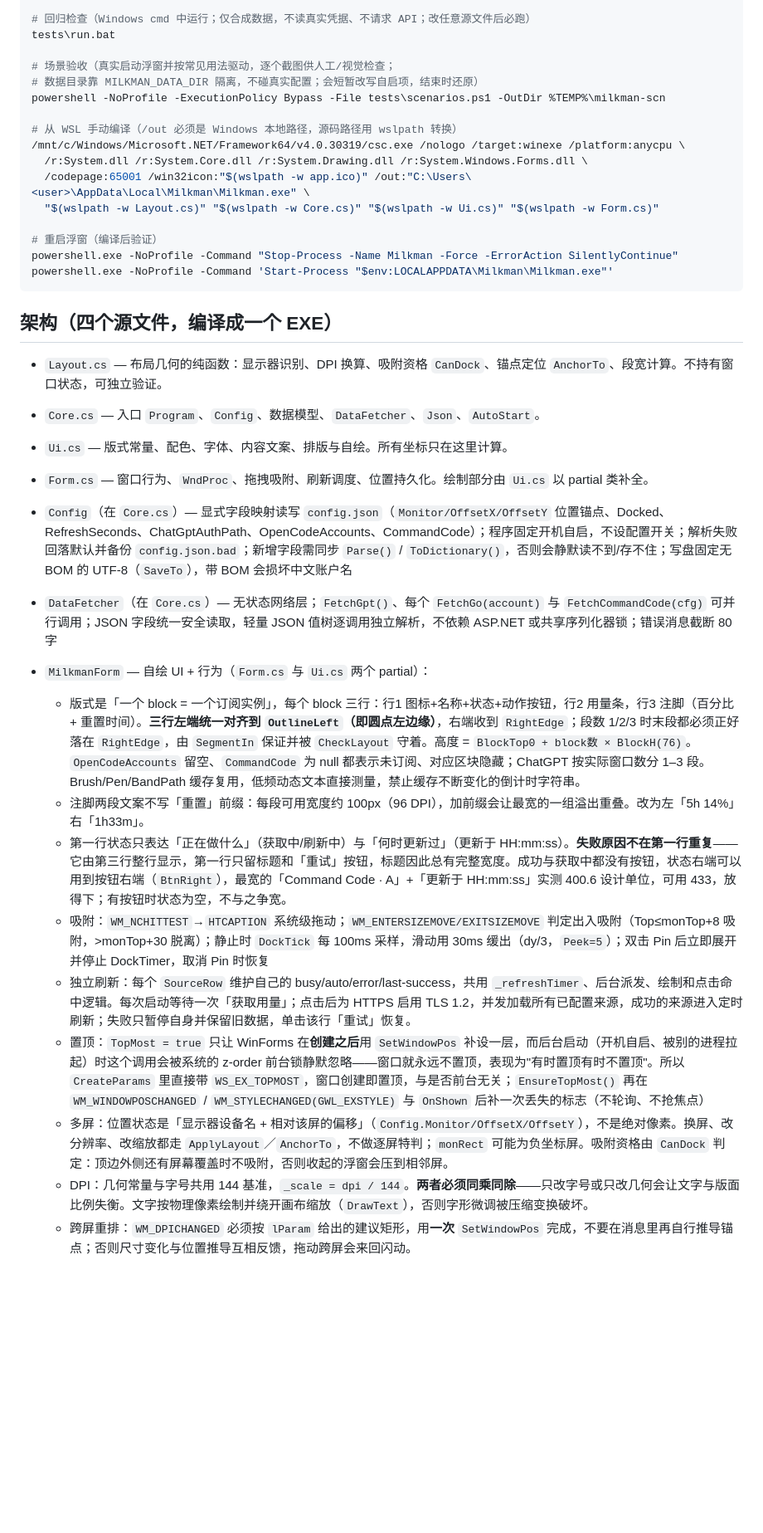
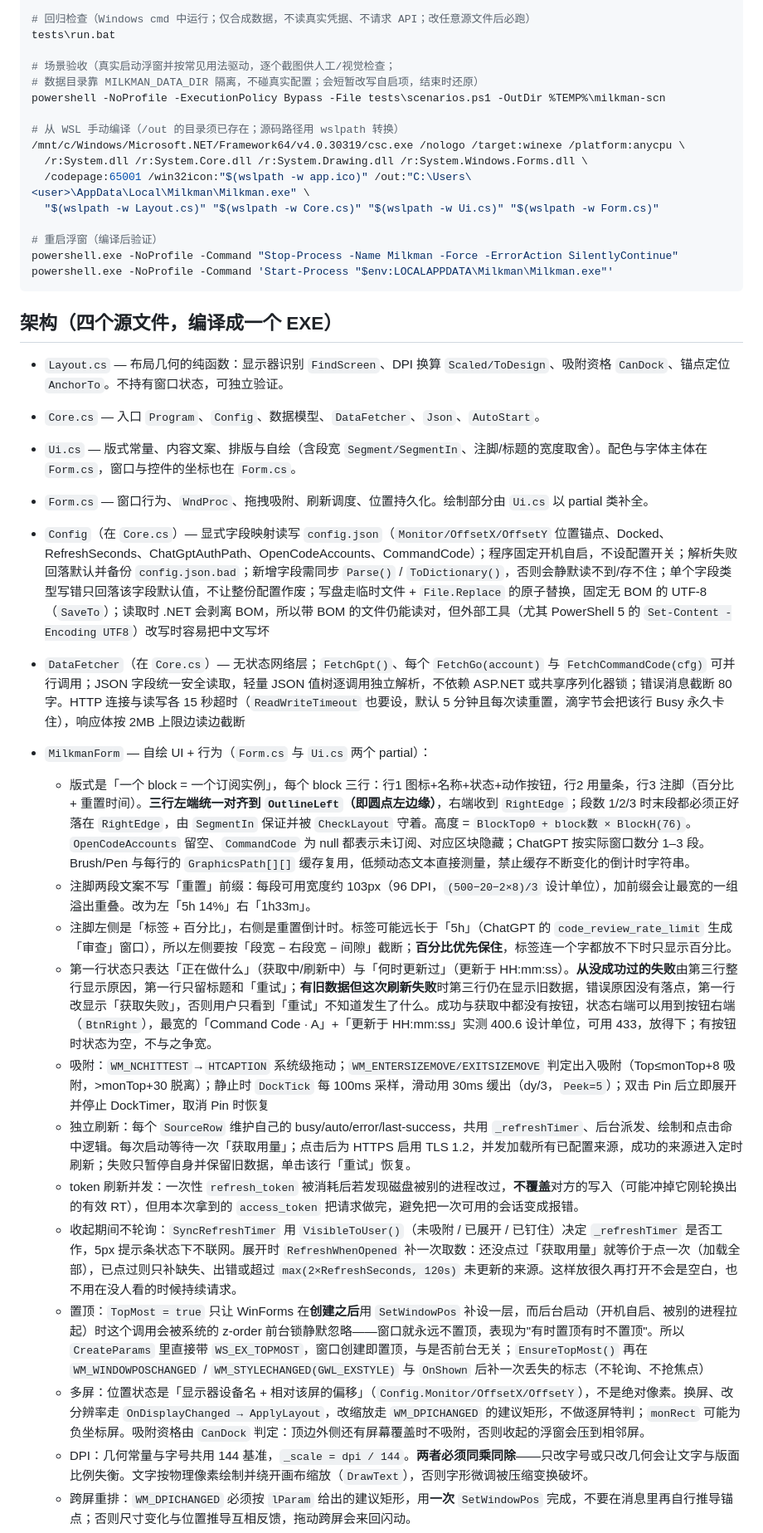
Before and after one commit to Jerry2262/milkman, a Markdown page: CLAUDE.md, the part around one of its changes. Shown at 83% size. GitHub-like rendering; blank space fills up the shorter version.

```diff
--- a/CLAUDE.md
+++ b/CLAUDE.md
@@ -24,7 +24,7 @@ tests\run.bat
 # 数据目录靠 MILKMAN_DATA_DIR 隔离，不碰真实配置；会短暂改写自启项，结束时还原）
 powershell -NoProfile -ExecutionPolicy Bypass -File tests\scenarios.ps1 -OutDir %TEMP%\milkman-scn
 
-# 从 WSL 手动编译（/out 必须是 Windows 本地路径，源码路径用 wslpath 转换）
+# 从 WSL 手动编译（/out 的目录须已存在；源码路径用 wslpath 转换）
 /mnt/c/Windows/Microsoft.NET/Framework64/v4.0.30319/csc.exe /nologo /target:winexe /platform:anycpu \
   /r:System.dll /r:System.Core.dll /r:System.Drawing.dll /r:System.Windows.Forms.dll \
   /codepage:65001 /win32icon:"$(wslpath -w app.ico)" /out:"C:\Users\<user>\AppData\Local\Milkman\Milkman.exe" \
@@ -37,21 +37,24 @@ powershell.exe -NoProfile -Command 'Start-Process "$env:LOCALAPPDATA\Milkman\Mil
 
 ## 架构（四个源文件，编译成一个 EXE）
 
-- `Layout.cs` — 布局几何的纯函数：显示器识别、DPI 换算、吸附资格 `CanDock`、锚点定位 `AnchorTo`、段宽计算。不持有窗口状态，可独立验证。
+- `Layout.cs` — 布局几何的纯函数：显示器识别 `FindScreen`、DPI 换算 `Scaled/ToDesign`、吸附资格 `CanDock`、锚点定位 `AnchorTo`。不持有窗口状态，可独立验证。
 - `Core.cs` — 入口 `Program`、`Config`、数据模型、`DataFetcher`、`Json`、`AutoStart`。
-- `Ui.cs` — 版式常量、配色、字体、内容文案、排版与自绘。所有坐标只在这里计算。
+- `Ui.cs` — 版式常量、内容文案、排版与自绘（含段宽 `Segment/SegmentIn`、注脚/标题的宽度取舍）。配色与字体主体在 `Form.cs`，窗口与控件的坐标也在 `Form.cs`。
 - `Form.cs` — 窗口行为、`WndProc`、拖拽吸附、刷新调度、位置持久化。绘制部分由 `Ui.cs` 以 partial 类补全。
 
-- `Config`（在 `Core.cs`）— 显式字段映射读写 `config.json`（`Monitor/OffsetX/OffsetY` 位置锚点、Docked、RefreshSeconds、ChatGptAuthPath、OpenCodeAccounts、CommandCode）；程序固定开机自启，不设配置开关；解析失败回落默认并备份 `config.json.bad`；新增字段需同步 `Parse()` / `ToDictionary()`，否则会静默读不到/存不住；写盘固定无 BOM 的 UTF-8（`SaveTo`），带 BOM 会损坏中文账户名
-- `DataFetcher`（在 `Core.cs`）— 无状态网络层；`FetchGpt()`、每个 `FetchGo(account)` 与 `FetchCommandCode(cfg)` 可并行调用；JSON 字段统一安全读取，轻量 JSON 值树逐调用独立解析，不依赖 ASP.NET 或共享序列化器锁；错误消息截断 80 字
+- `Config`（在 `Core.cs`）— 显式字段映射读写 `config.json`（`Monitor/OffsetX/OffsetY` 位置锚点、Docked、RefreshSeconds、ChatGptAuthPath、OpenCodeAccounts、CommandCode）；程序固定开机自启，不设配置开关；解析失败回落默认并备份 `config.json.bad`；新增字段需同步 `Parse()` / `ToDictionary()`，否则会静默读不到/存不住；单个字段类型写错只回落该字段默认值，不让整份配置作废；写盘走临时文件 + `File.Replace` 的原子替换，固定无 BOM 的 UTF-8（`SaveTo`）；读取时 .NET 会剥离 BOM，所以带 BOM 的文件仍能读对，但外部工具（尤其 PowerShell 5 的 `Set-Content -Encoding UTF8`）改写时容易把中文写坏
+- `DataFetcher`（在 `Core.cs`）— 无状态网络层；`FetchGpt()`、每个 `FetchGo(account)` 与 `FetchCommandCode(cfg)` 可并行调用；JSON 字段统一安全读取，轻量 JSON 值树逐调用独立解析，不依赖 ASP.NET 或共享序列化器锁；错误消息截断 80 字。HTTP 连接与读写各 15 秒超时（`ReadWriteTimeout` 也要设，默认 5 分钟且每次读重置，滴字节会把该行 Busy 永久卡住），响应体按 2MB 上限边读边截断
 - `MilkmanForm` — 自绘 UI + 行为（`Form.cs` 与 `Ui.cs` 两个 partial）：
-  - 版式是「一个 block = 一个订阅实例」，每个 block 三行：行1 图标+名称+状态+动作按钮，行2 用量条，行3 注脚（百分比 + 重置时间）。**三行左端统一对齐到 `OutlineLeft`（即圆点左边缘）**，右端收到 `RightEdge`；段数 1/2/3 时末段都必须正好落在 `RightEdge`，由 `SegmentIn` 保证并被 `CheckLayout` 守着。高度 = `BlockTop0 + block数 × BlockH(76)`。`OpenCodeAccounts` 留空、`CommandCode` 为 null 都表示未订阅、对应区块隐藏；ChatGPT 按实际窗口数分 1–3 段。Brush/Pen/BandPath 缓存复用，低频动态文本直接测量，禁止缓存不断变化的倒计时字符串。
-  - 注脚两段文案不写「重置」前缀：每段可用宽度约 100px（96 DPI），加前缀会让最宽的一组溢出重叠。改为左「5h 14%」右「1h33m」。
-  - 第一行状态只表达「正在做什么」（获取中/刷新中）与「何时更新过」（更新于 HH:mm:ss）。**失败原因不在第一行重复**——它由第三行整行显示，第一行只留标题和「重试」按钮，标题因此总有完整宽度。成功与获取中都没有按钮，状态右端可以用到按钮右端（`BtnRight`），最宽的「Command Code · A」+「更新于 HH:mm:ss」实测 400.6 设计单位，可用 433，放得下；有按钮时状态为空，不与之争宽。
+  - 版式是「一个 block = 一个订阅实例」，每个 block 三行：行1 图标+名称+状态+动作按钮，行2 用量条，行3 注脚（百分比 + 重置时间）。**三行左端统一对齐到 `OutlineLeft`（即圆点左边缘）**，右端收到 `RightEdge`；段数 1/2/3 时末段都必须正好落在 `RightEdge`，由 `SegmentIn` 保证并被 `CheckLayout` 守着。高度 = `BlockTop0 + block数 × BlockH(76)`。`OpenCodeAccounts` 留空、`CommandCode` 为 null 都表示未订阅、对应区块隐藏；ChatGPT 按实际窗口数分 1–3 段。Brush/Pen 与每行的 `GraphicsPath[][]` 缓存复用，低频动态文本直接测量，禁止缓存不断变化的倒计时字符串。
+  - 注脚两段文案不写「重置」前缀：每段可用宽度约 103px（96 DPI，`(500−20−2×8)/3` 设计单位），加前缀会让最宽的一组溢出重叠。改为左「5h 14%」右「1h33m」。
+  - 注脚左侧是「标签 + 百分比」，右侧是重置倒计时。标签可能远长于「5h」（ChatGPT 的 `code_review_rate_limit` 生成「审查」窗口），所以左侧要按「段宽 − 右段宽 − 间隙」截断；**百分比优先保住**，标签连一个字都放不下时只显示百分比。
+  - 第一行状态只表达「正在做什么」（获取中/刷新中）与「何时更新过」（更新于 HH:mm:ss）。**从没成功过的失败**由第三行整行显示原因，第一行只留标题和「重试」；**有旧数据但这次刷新失败**时第三行仍在显示旧数据，错误原因没有落点，第一行改显示「获取失败」，否则用户只看到「重试」不知道发生了什么。成功与获取中都没有按钮，状态右端可以用到按钮右端（`BtnRight`），最宽的「Command Code · A」+「更新于 HH:mm:ss」实测 400.6 设计单位，可用 433，放得下；有按钮时状态为空，不与之争宽。
   - 吸附：`WM_NCHITTEST`→`HTCAPTION` 系统级拖动；`WM_ENTERSIZEMOVE/EXITSIZEMOVE` 判定出入吸附（Top≤monTop+8 吸附，>monTop+30 脱离）；静止时 `DockTick` 每 100ms 采样，滑动用 30ms 缓出（dy/3，`Peek=5`）；双击 Pin 后立即展开并停止 DockTimer，取消 Pin 时恢复
   - 独立刷新：每个 `SourceRow` 维护自己的 busy/auto/error/last-success，共用 `_refreshTimer`、后台派发、绘制和点击命中逻辑。每次启动等待一次「获取用量」；点击后为 HTTPS 启用 TLS 1.2，并发加载所有已配置来源，成功的来源进入定时刷新；失败只暂停自身并保留旧数据，单击该行「重试」恢复。
+  - token 刷新并发：一次性 `refresh_token` 被消耗后若发现磁盘被别的进程改过，**不覆盖**对方的写入（可能冲掉它刚轮换出的有效 RT），但用本次拿到的 `access_token` 把请求做完，避免把一次可用的会话变成报错。
+  - 收起期间不轮询：`SyncRefreshTimer` 用 `VisibleToUser()`（未吸附 / 已展开 / 已钉住）决定 `_refreshTimer` 是否工作，5px 提示条状态下不联网。展开时 `RefreshWhenOpened` 补一次取数：还没点过「获取用量」就等价于点一次（加载全部），已点过则只补缺失、出错或超过 `max(2×RefreshSeconds, 120s)` 未更新的来源。这样放很久再打开不会是空白，也不用在没人看的时候持续请求。
   - 置顶：`TopMost = true` 只让 WinForms 在**创建之后**用 `SetWindowPos` 补设一层，而后台启动（开机自启、被别的进程拉起）时这个调用会被系统的 z-order 前台锁静默忽略——窗口就永远不置顶，表现为"有时置顶有时不置顶"。所以 `CreateParams` 里直接带 `WS_EX_TOPMOST`，窗口创建即置顶，与是否前台无关；`EnsureTopMost()` 再在 `WM_WINDOWPOSCHANGED` / `WM_STYLECHANGED(GWL_EXSTYLE)` 与 `OnShown` 后补一次丢失的标志（不轮询、不抢焦点）
-  - 多屏：位置状态是「显示器设备名 + 相对该屏的偏移」（`Config.Monitor/OffsetX/OffsetY`），不是绝对像素。换屏、改分辨率、改缩放都走 `ApplyLayout`／`AnchorTo`，不做逐屏特判；`monRect` 可能为负坐标屏。吸附资格由 `CanDock` 判定：顶边外侧还有屏幕覆盖时不吸附，否则收起的浮窗会压到相邻屏。
+  - 多屏：位置状态是「显示器设备名 + 相对该屏的偏移」（`Config.Monitor/OffsetX/OffsetY`），不是绝对像素。换屏、改分辨率走 `OnDisplayChanged → ApplyLayout`，改缩放走 `WM_DPICHANGED` 的建议矩形，不做逐屏特判；`monRect` 可能为负坐标屏。吸附资格由 `CanDock` 判定：顶边外侧还有屏幕覆盖时不吸附，否则收起的浮窗会压到相邻屏。
   - DPI：几何常量与字号共用 144 基准，`_scale = dpi / 144`。**两者必须同乘同除**——只改字号或只改几何会让文字与版面比例失衡。文字按物理像素绘制并绕开画布缩放（`DrawText`），否则字形微调被压缩变换破坏。
   - 跨屏重排：`WM_DPICHANGED` 必须按 `lParam` 给出的建议矩形，用**一次** `SetWindowPos` 完成，不要在消息里再自行推导锚点；否则尺寸变化与位置推导互相反馈，拖动跨屏会来回闪动。
 - `Json` / `AutoStart`（在 `Core.cs`）— 标准 JSON 读写（保留未知授权字段的数字词法，避免装载 ASP.NET）、自启注册表维护。改动 `Json` / `Config` / 响应解析后必须跑 `tests\run.bat`（仅合成数据）。
```
Also changed, not shown: other parts of CLAUDE.md (+4 -3 lines), README.md (+25 -14 lines), docs/screenshot.png, 5 other files.
